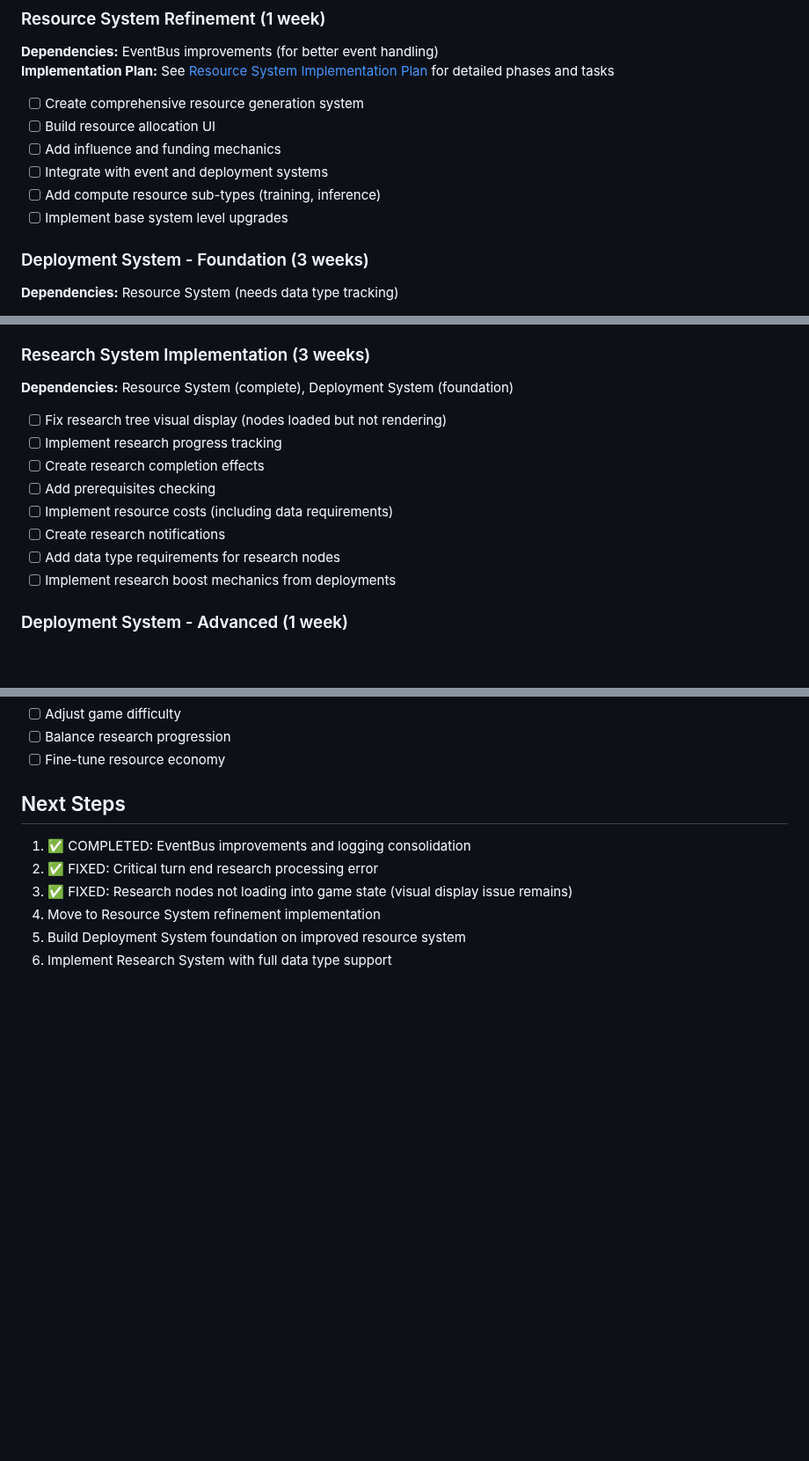
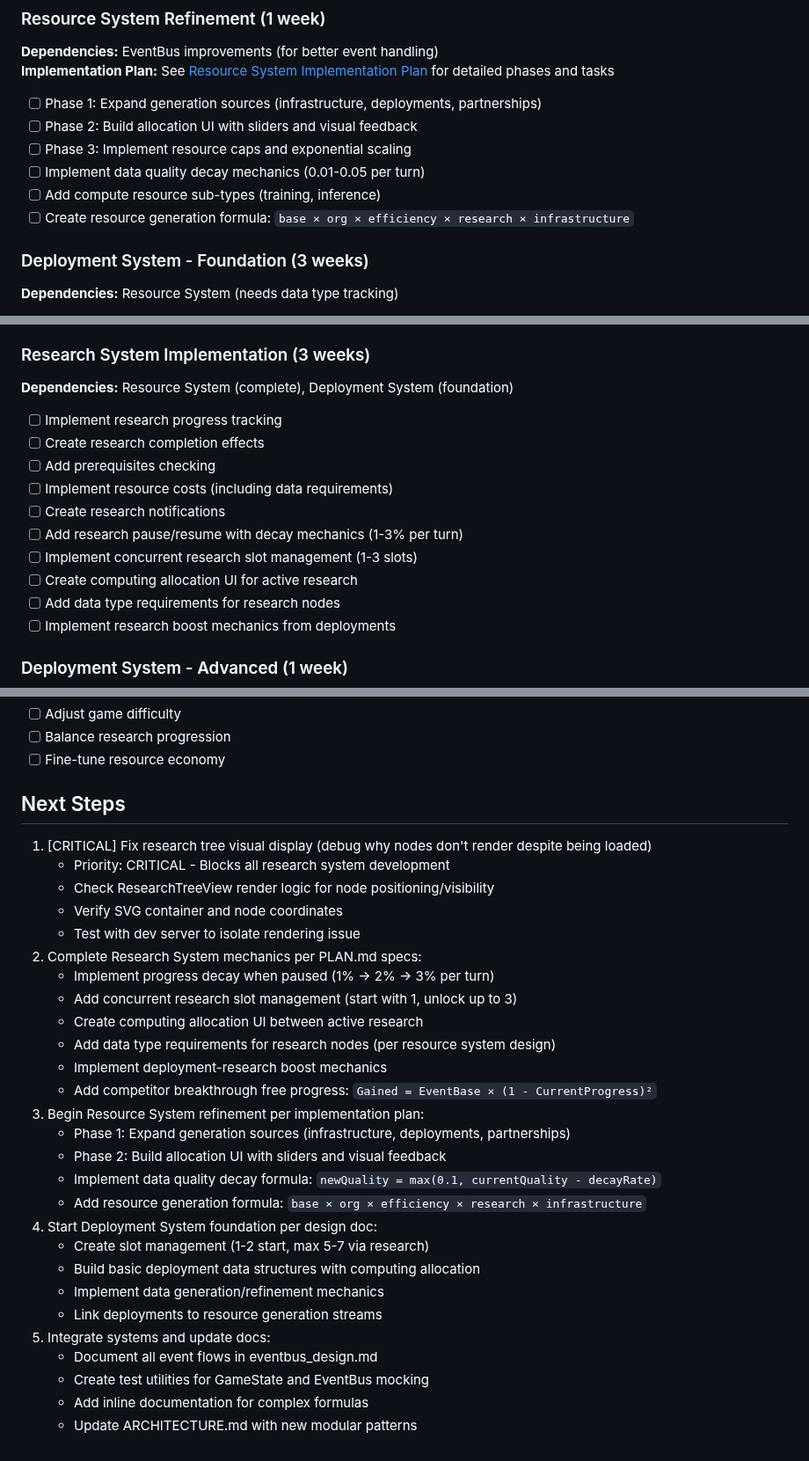
Before and after one commit to ddisisto/si, a Markdown page: ROADMAP.md, 3 parts joined by grey strips. Shown at 88% size. Rendered like a GitHub page; blank space fills up the shorter version.

Commit message:
refactor: align ROADMAP Next Steps with PLAN and ARCHITECTURE
- Update Next Steps to prioritize critical visual display fix
- Include specific mechanics from PLAN.md (decay rates, formulas)
- Align resource system with implementation plan phases
- Add research system mechanics (concurrent slots, computing allocation)
- Reference design documents for detailed specifications

🤖 Generated with [Claude Code](https://claude.ai/code)

Co-Authored-By: Claude <noreply@anthropic.com>

```diff
--- a/ROADMAP.md
+++ b/ROADMAP.md
@@ -134,12 +134,12 @@ The roadmap will be updated as development progresses to reflect new priorities,
 ### Resource System Refinement (1 week)
 **Dependencies:** EventBus improvements (for better event handling)
 **Implementation Plan:** See [Resource System Implementation Plan](docs/design/resource_system_implementation_plan.md) for detailed phases and tasks
-- [ ] Create comprehensive resource generation system
-- [ ] Build resource allocation UI
-- [ ] Add influence and funding mechanics
-- [ ] Integrate with event and deployment systems
+- [ ] Phase 1: Expand generation sources (infrastructure, deployments, partnerships)
+- [ ] Phase 2: Build allocation UI with sliders and visual feedback
+- [ ] Phase 3: Implement resource caps and exponential scaling
+- [ ] Implement data quality decay mechanics (0.01-0.05 per turn)
 - [ ] Add compute resource sub-types (training, inference)
-- [ ] Implement base system level upgrades
+- [ ] Create resource generation formula: `base × org × efficiency × research × infrastructure`
 
 ### Deployment System - Foundation (3 weeks)
 **Dependencies:** Resource System (needs data type tracking)
@@ -155,12 +155,14 @@ The roadmap will be updated as development progresses to reflect new priorities,
 
 ### Research System Implementation (3 weeks)
 **Dependencies:** Resource System (complete), Deployment System (foundation)
-- [ ] Fix research tree visual display (nodes loaded but not rendering)
 - [ ] Implement research progress tracking
 - [ ] Create research completion effects
 - [ ] Add prerequisites checking
 - [ ] Implement resource costs (including data requirements)
 - [ ] Create research notifications
+- [ ] Add research pause/resume with decay mechanics (1-3% per turn)
+- [ ] Implement concurrent research slot management (1-3 slots)
+- [ ] Create computing allocation UI for active research
 - [ ] Add data type requirements for research nodes
 - [ ] Implement research boost mechanics from deployments
 
@@ -300,9 +302,30 @@ These tasks require functioning systems to balance properly and will be addresse
 - [ ] Fine-tune resource economy
 
 ## Next Steps
-1. ✅ COMPLETED: EventBus improvements and logging consolidation
-2. ✅ FIXED: Critical turn end research processing error
-3. ✅ FIXED: Research nodes not loading into game state (visual display issue remains)
-4. Move to Resource System refinement implementation
-5. Build Deployment System foundation on improved resource system
-6. Implement Research System with full data type support
+1. [CRITICAL] Fix research tree visual display (debug why nodes don't render despite being loaded)
+   - Priority: CRITICAL - Blocks all research system development
+   - Check ResearchTreeView render logic for node positioning/visibility
+   - Verify SVG container and node coordinates
+   - Test with dev server to isolate rendering issue
+2. Complete Research System mechanics per PLAN.md specs:
+   - Implement progress decay when paused (1% → 2% → 3% per turn)
+   - Add concurrent research slot management (start with 1, unlock up to 3)
+   - Create computing allocation UI between active research
+   - Add data type requirements for research nodes (per resource system design)
+   - Implement deployment-research boost mechanics
+   - Add competitor breakthrough free progress: `Gained = EventBase × (1 - CurrentProgress)²`
+3. Begin Resource System refinement per implementation plan:
+   - Phase 1: Expand generation sources (infrastructure, deployments, partnerships)
+   - Phase 2: Build allocation UI with sliders and visual feedback
+   - Implement data quality decay formula: `newQuality = max(0.1, currentQuality - decayRate)`
+   - Add resource generation formula: `base × org × efficiency × research × infrastructure`
+4. Start Deployment System foundation per design doc:
+   - Create slot management (1-2 start, max 5-7 via research)
+   - Build basic deployment data structures with computing allocation
+   - Implement data generation/refinement mechanics
+   - Link deployments to resource generation streams
+5. Integrate systems and update docs:
+   - Document all event flows in eventbus_design.md
+   - Create test utilities for GameState and EventBus mocking
+   - Add inline documentation for complex formulas
+   - Update ARCHITECTURE.md with new modular patterns
```
